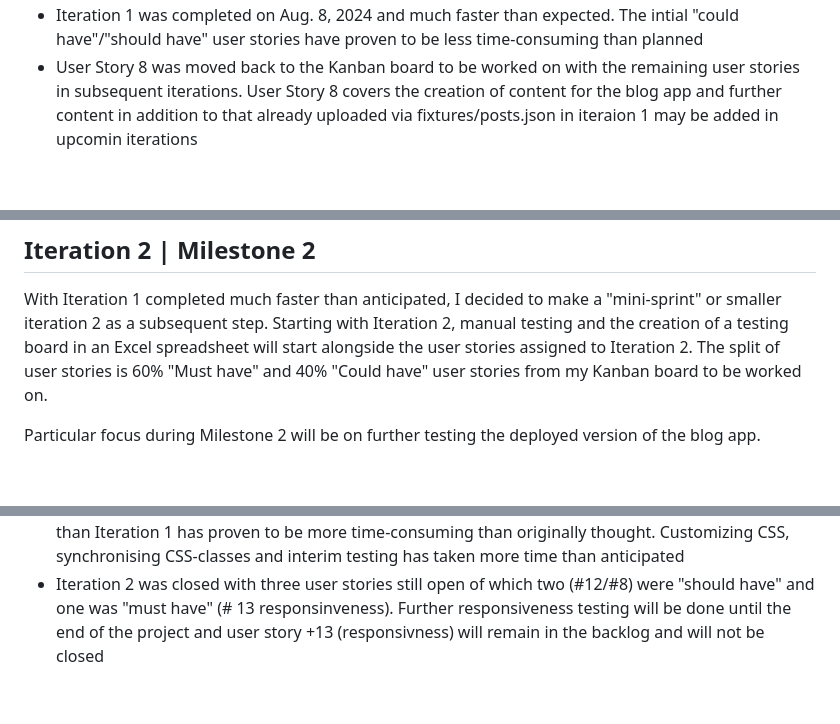
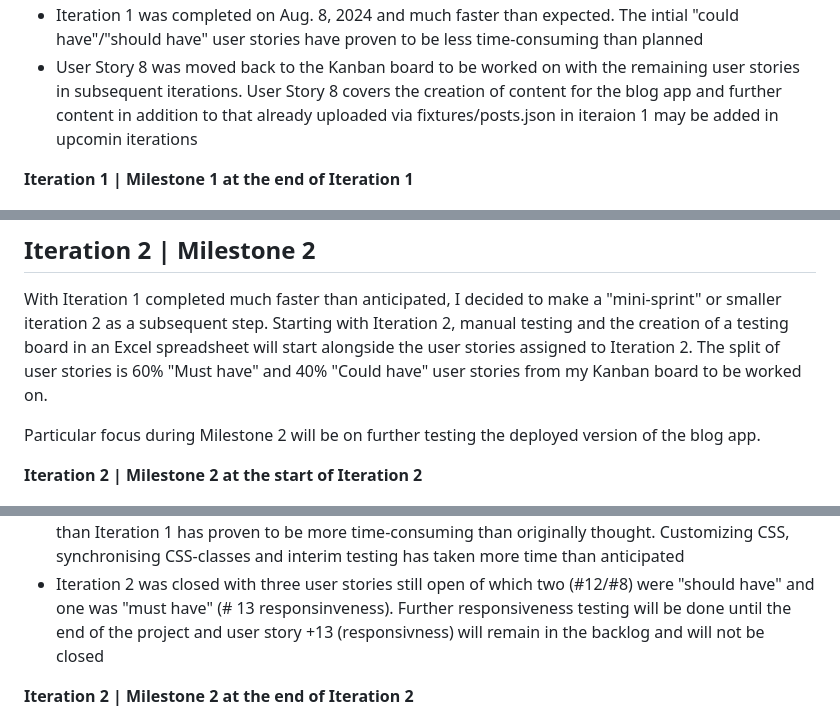
Before and after one commit to Werner-Staeblein/Project-4, a Markdown page: agile.md, 3 parts joined by grey strips. GitHub-like rendering; blank space fills up the shorter version.

```diff
--- a/agile.md
+++ b/agile.md
@@ -36,6 +38,8 @@ Documentation of progress:
 - Iteration 1 was completed on Aug. 8, 2024 and much faster than expected. The intial "could have"/"should have" user stories have proven to be less time-consuming than planned
 - User Story 8 was moved back to the Kanban board to be worked on with the remaining user stories in subsequent iterations. User Story 8 covers the creation of content for the blog app and further content in addition to that already uploaded via fixtures/posts.json in iteraion 1 may be added in upcomin iterations
 
+**Iteration 1 | Milestone 1 at the end of Iteration 1**
+
 ![Milestone_Board_after_Iteration_1](docs/agile/iteration_1_milestone_board_after_iteration_1_completed.png)
 
 
@@ -45,6 +49,8 @@ With Iteration 1 completed much faster than anticipated, I decided to make a "mi
 Starting with Iteration 2, manual testing and the creation of a testing board in an Excel spreadsheet will start alongside the user stories assigned to Iteration 2. The split of user stories is 60% "Must have" and 40% "Could have" user stories from my Kanban board to be worked on.
 
 Particular focus during Milestone 2 will be on further testing the deployed version of the blog app.
+
+**Iteration 2 | Milestone 2 at the start of Iteration 2**
 
 ![Iteration_2_milestone](docs/agile/iteration_2_milestone.png)
 
@@ -58,6 +64,8 @@ Documentation of progress:
 - Half-way through the Iteration 2, I realised that the "mini-sprint" thought to be less time-consuming than Iteration 1 has proven to be more time-consuming than originally thought. Customizing CSS, synchronising CSS-classes and interim testing has taken more time than anticipated
 - Iteration 2 was closed with three user stories still open of which two (#12/#8) were "should have" and one was "must have" (# 13 responsinveness). Further responsiveness testing will be done until the end of the project and user story +13 (responsivness) will remain in the backlog and will not be closed
 
+**Iteration 2 | Milestone 2 at the end of Iteration 2**
+
 ![Milestone_Board_after_Iteration_2](docs/agile/iteration_2_milestone_board_after_iteration_2_completed.png)
 
 ## Iteration 3 | Milestone 3
```
Also changed, not shown: other parts of agile.md (+17 -2 lines), docs/agile/iteration_3_milestone_board_after_iteration_3_completed.png (added), docs/agile/kanban_board_at_end_of_iteration_3.png (added).
